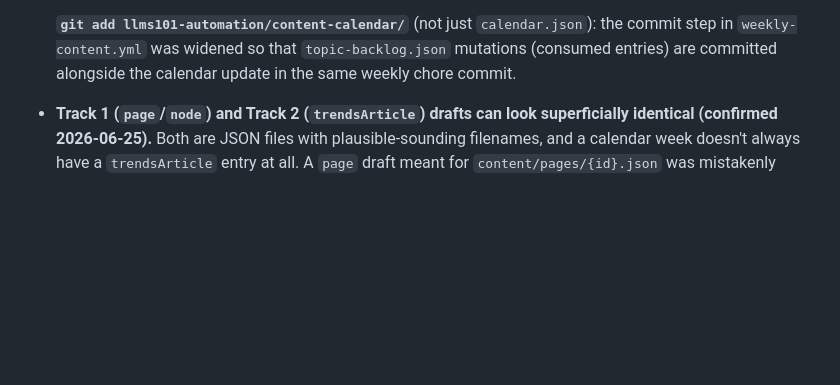
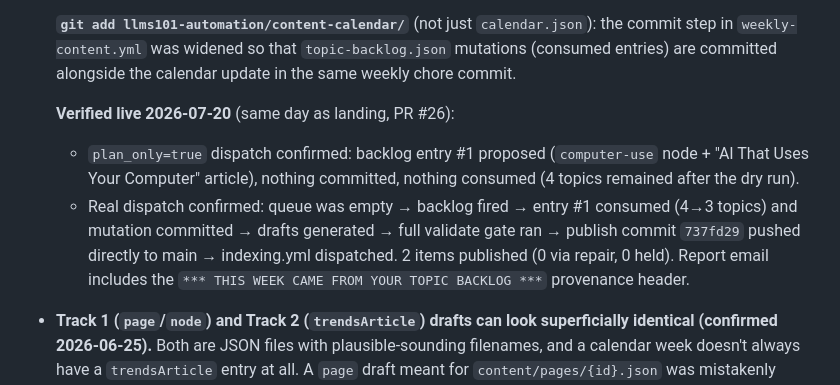
Before and after one commit to llms-101-cp/llms-101-website, a Markdown page: ARCHITECTURE.md, the part around the change. GitHub-like rendering; blank space fills up the shorter version.

Commit message:
ARCHITECTURE.md: add self-planning live verification result (2026-07-20)
Both paths confirmed: plan_only dry run proposed backlog entry #1 with
nothing committed; real run consumed entry #1 (4->3), publish commit
737fd29 landed, indexing dispatched, report email sent with provenance header.

Co-Authored-By: Claude Sonnet 4.6 <noreply@anthropic.com>

```diff
--- a/ARCHITECTURE.md
+++ b/ARCHITECTURE.md
@@ -393,6 +393,17 @@ llms101-automation/
   `calendar.json`): the commit step in `weekly-content.yml` was widened
   so that `topic-backlog.json` mutations (consumed entries) are committed
   alongside the calendar update in the same weekly chore commit.
+
+  **Verified live 2026-07-20** (same day as landing, PR #26):
+  - `plan_only=true` dispatch confirmed: backlog entry #1 proposed
+    (`computer-use` node + "AI That Uses Your Computer" article), nothing
+    committed, nothing consumed (4 topics remained after the dry run).
+  - Real dispatch confirmed: queue was empty → backlog fired → entry #1
+    consumed (4→3 topics) and mutation committed → drafts generated →
+    full validate gate ran → publish commit `737fd29` pushed directly to
+    main → indexing.yml dispatched. 2 items published (0 via repair,
+    0 held). Report email includes the `*** THIS WEEK CAME FROM YOUR
+    TOPIC BACKLOG ***` provenance header.
 
 - **Track 1 (`page`/`node`) and Track 2 (`trendsArticle`) drafts can look
   superficially identical (confirmed 2026-06-25).** Both are JSON files
```
